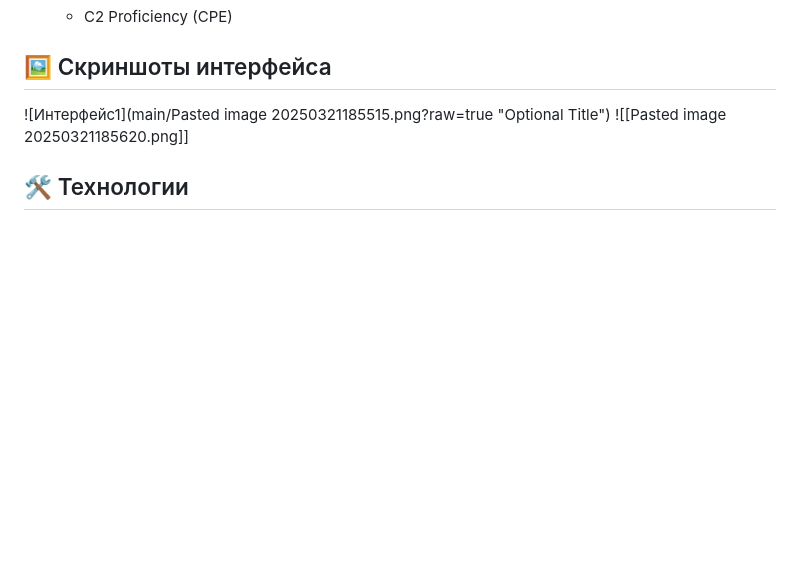
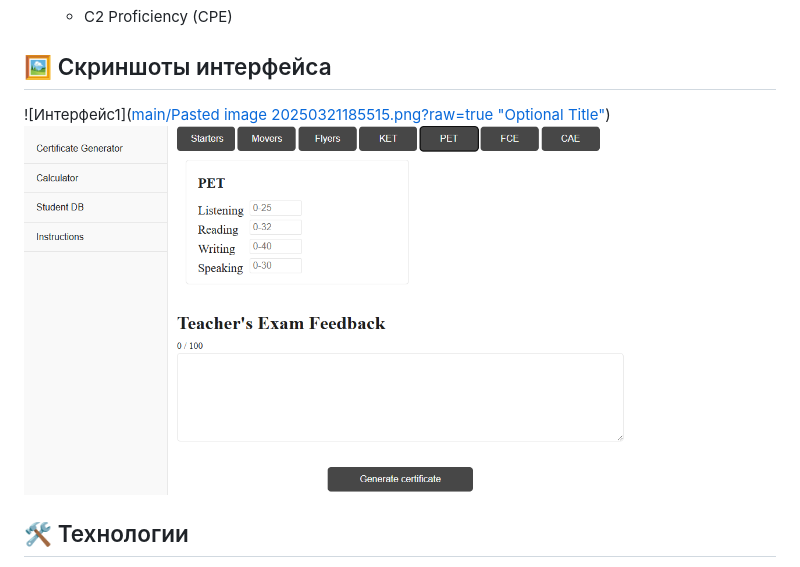
Before and after one commit to ElijahPlushkov/MMC-certificate-generator, a Markdown page: README.md, the part around the change. Rendered like a GitHub page; blank space fills up the shorter version.

```diff
--- a/README.md
+++ b/README.md
@@ -42,8 +42,8 @@
 
 ## 🖼️ Скриншоты интерфейса
 
-![Интерфейс1](main/Pasted image 20250321185515.png?raw=true "Optional Title")
-![[Pasted image 20250321185620.png]]
+![Интерфейс1]([main/Pasted image 20250321185515.png?raw=true "Optional Title"](https://github.com/ElijahPlushkov/MMC-certificate-generator/blob/main/Pasted%20image%2020250321185515.png))
+![Интерфейс2](https://github.com/ElijahPlushkov/MMC-certificate-generator/blob/main/Pasted%20image%2020250321185620.png)
 
 ## 🛠️ Технологии
 
```
